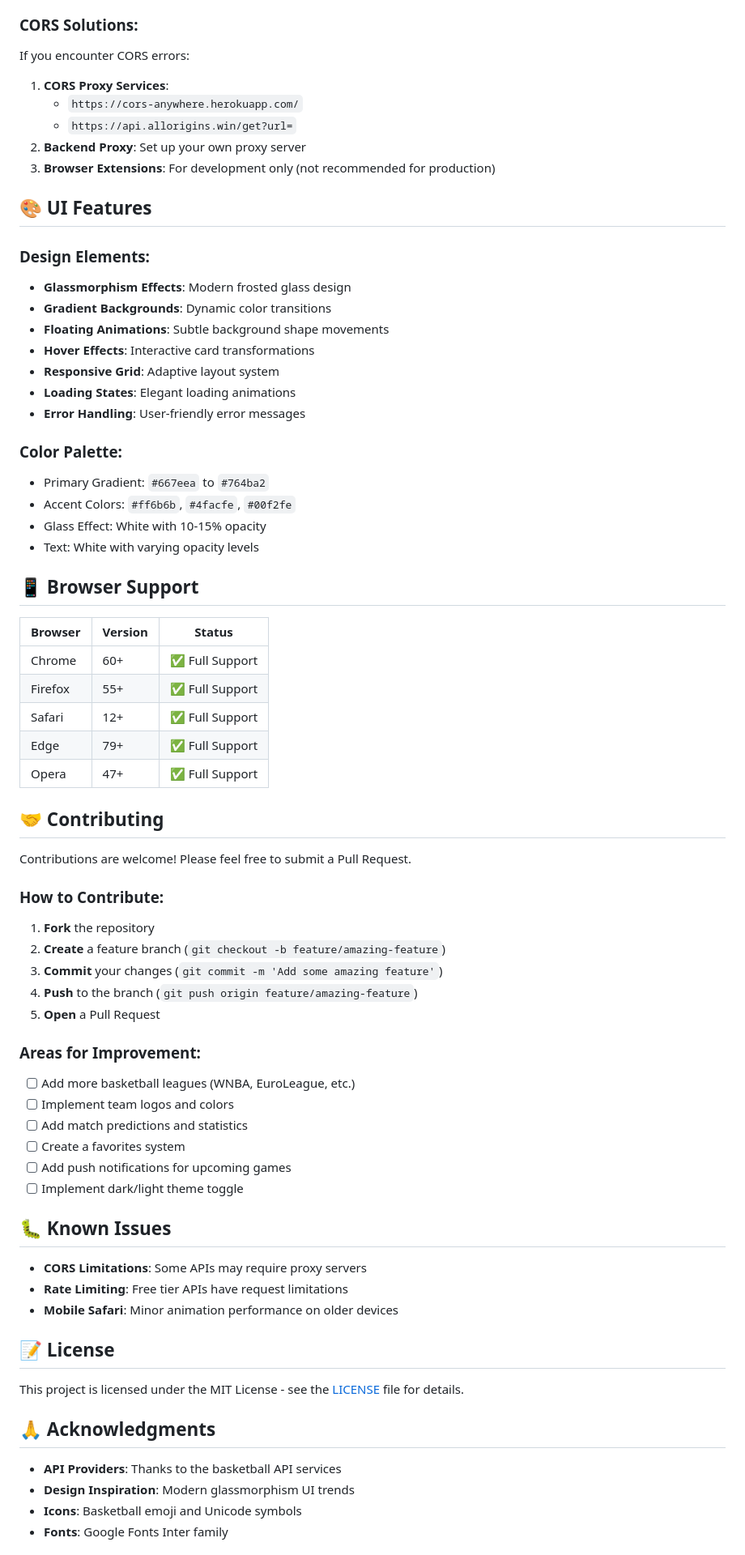
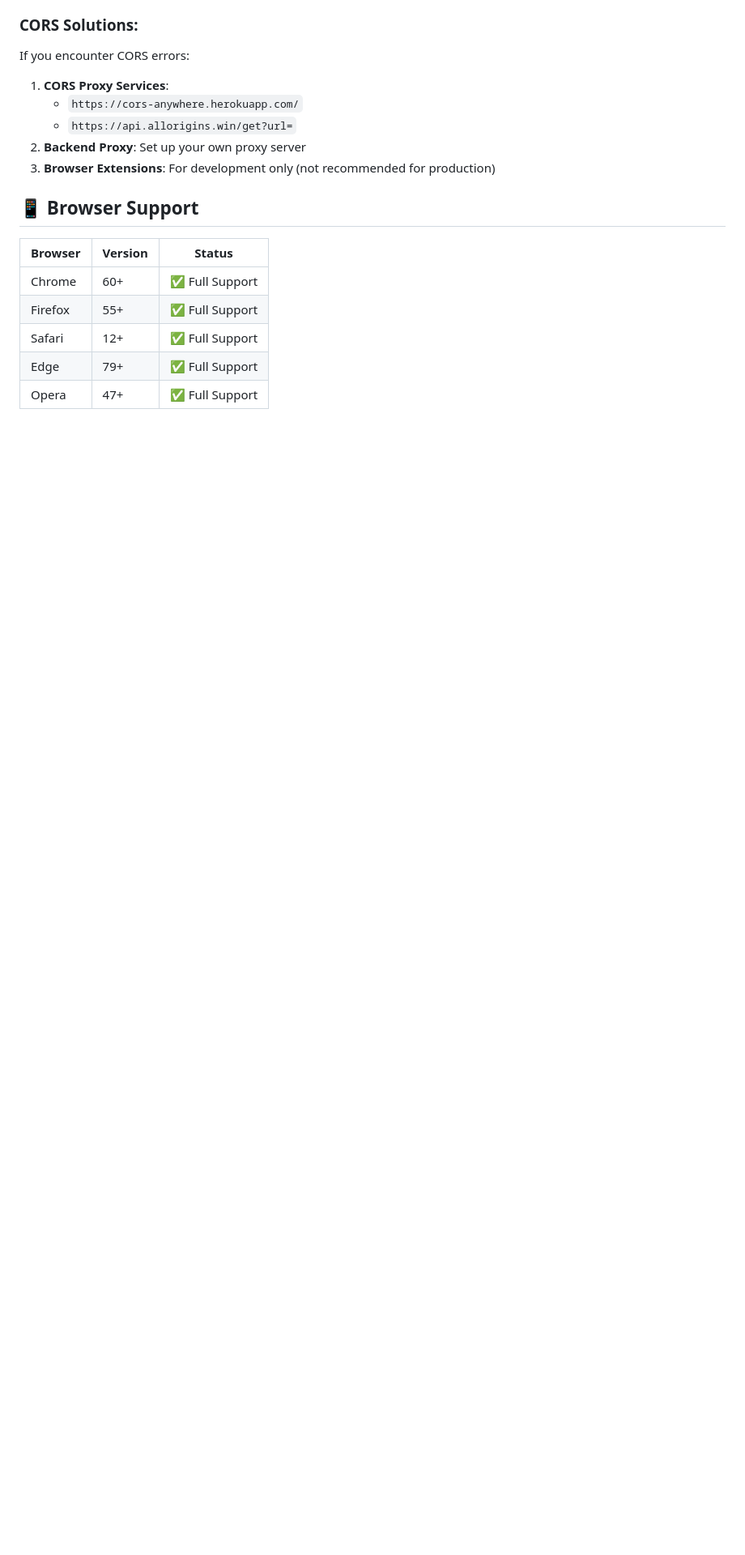
Before and after one commit to Himanshusharma2046/basketball-matches-app, a Markdown page: README.md, the part around one of its changes. Shown at 81% size. GitHub-like rendering; blank space fills up the shorter version.

```diff
--- a/README.md
+++ b/README.md
@@ -132,22 +116,6 @@ If you encounter CORS errors:
 2. **Backend Proxy**: Set up your own proxy server
 3. **Browser Extensions**: For development only (not recommended for production)
 
-## 🎨 UI Features
-
-### Design Elements:
-- **Glassmorphism Effects**: Modern frosted glass design
-- **Gradient Backgrounds**: Dynamic color transitions
-- **Floating Animations**: Subtle background shape movements
-- **Hover Effects**: Interactive card transformations
-- **Responsive Grid**: Adaptive layout system
-- **Loading States**: Elegant loading animations
-- **Error Handling**: User-friendly error messages
-
-### Color Palette:
-- Primary Gradient: `#667eea` to `#764ba2`
-- Accent Colors: `#ff6b6b`, `#4facfe`, `#00f2fe`
-- Glass Effect: White with 10-15% opacity
-- Text: White with varying opacity levels
 
 ## 📱 Browser Support
 
@@ -158,40 +126,3 @@ If you encounter CORS errors:
 | Safari  | 12+     | ✅ Full Support |
 | Edge    | 79+     | ✅ Full Support |
 | Opera   | 47+     | ✅ Full Support |
-
-## 🤝 Contributing
-
-Contributions are welcome! Please feel free to submit a Pull Request.
-
-### How to Contribute:
-1. **Fork** the repository
-2. **Create** a feature branch (`git checkout -b feature/amazing-feature`)
-3. **Commit** your changes (`git commit -m 'Add some amazing feature'`)
-4. **Push** to the branch (`git push origin feature/amazing-feature`)
-5. **Open** a Pull Request
-
-### Areas for Improvement:
-- [ ] Add more basketball leagues (WNBA, EuroLeague, etc.)
-- [ ] Implement team logos and colors
-- [ ] Add match predictions and statistics
-- [ ] Create a favorites system
-- [ ] Add push notifications for upcoming games
-- [ ] Implement dark/light theme toggle
-
-## 🐛 Known Issues
-
-- **CORS Limitations**: Some APIs may require proxy servers
-- **Rate Limiting**: Free tier APIs have request limitations
-- **Mobile Safari**: Minor animation performance on older devices
-
-## 📝 License
-
-This project is licensed under the MIT License - see the [LICENSE](LICENSE) file for details.
-
-## 🙏 Acknowledgments
-
-- **API Providers**: Thanks to the basketball API services
-- **Design Inspiration**: Modern glassmorphism UI trends
-- **Icons**: Basketball emoji and Unicode symbols
-- **Fonts**: Google Fonts Inter family
-
```
Also changed, not shown: other parts of README.md (+5 -44 lines).
